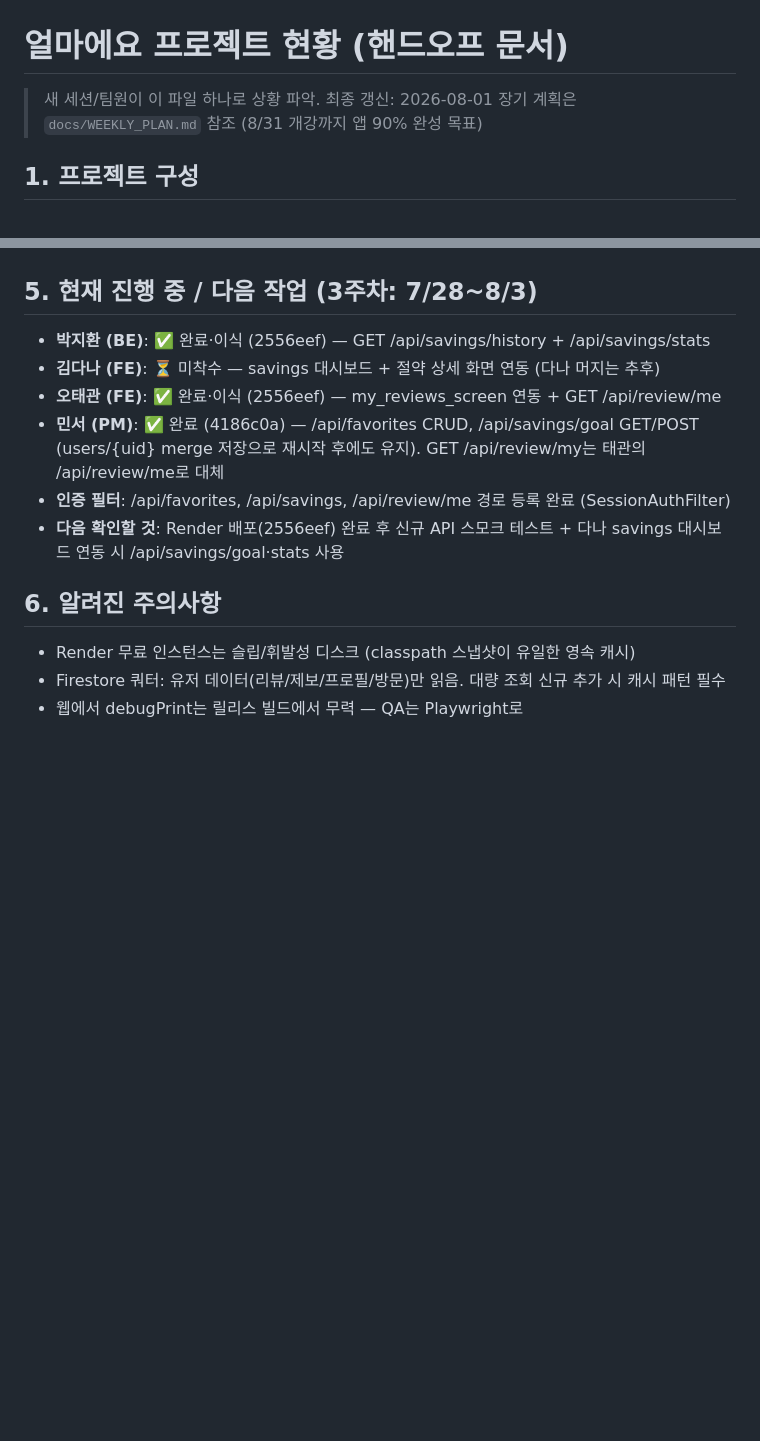
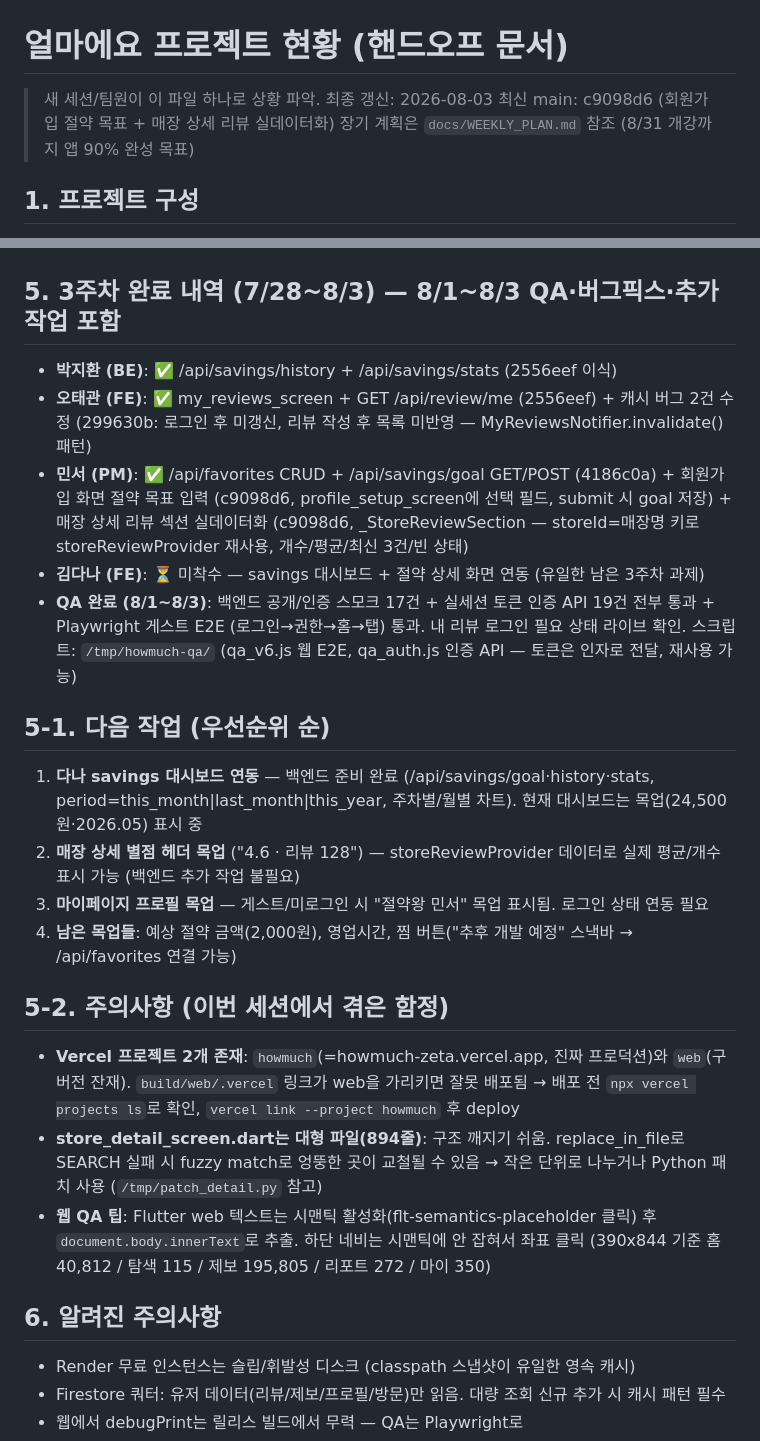
Before and after one commit to Minseo033/howmuch, a Markdown page: docs/PROJECT_STATUS.md, 2 parts joined by grey strips. Drawn GitHub-style; blank space fills up the shorter version.

Commit message:
docs: 8/3 작업 반영 — 회원가입 절약 목표, 매장 상세 리뷰 실데이터화, QA 완료 상태, Vercel/대형파일 함정 정리

```diff
--- a/docs/PROJECT_STATUS.md
+++ b/docs/PROJECT_STATUS.md
@@ -1,6 +1,7 @@
 # 얼마에요 프로젝트 현황 (핸드오프 문서)
 
-> 새 세션/팀원이 이 파일 하나로 상황 파악. 최종 갱신: 2026-08-01
+> 새 세션/팀원이 이 파일 하나로 상황 파악. 최종 갱신: 2026-08-03
+> 최신 main: c9098d6 (회원가입 절약 목표 + 매장 상세 리뷰 실데이터화)
 > 장기 계획은 `docs/WEEKLY_PLAN.md` 참조 (8/31 개강까지 앱 90% 완성 목표)
 
 ## 1. 프로젝트 구성
@@ -28,13 +29,23 @@
 - **웹**: `flutter build web --release` → `cd build/web && npx -y vercel@latest deploy --prod --yes` (minseo033 로그인 유지)
 - **검증 도구**: `/tmp/howmuch-qa/` Playwright 스크립트 (qa.js, qa2~4.js, probe_geo.js). `node qa.js` 전체 화면 QA, `node probe_geo.js` 지도 위치 검증
 
-## 5. 현재 진행 중 / 다음 작업 (3주차: 7/28~8/3)
-- **박지환 (BE)**: ✅ 완료·이식 (2556eef) — GET /api/savings/history + /api/savings/stats
-- **김다나 (FE)**: ⏳ 미착수 — savings 대시보드 + 절약 상세 화면 연동 (다나 머지는 추후)
-- **오태관 (FE)**: ✅ 완료·이식 (2556eef) — my_reviews_screen 연동 + GET /api/review/me
-- **민서 (PM)**: ✅ 완료 (4186c0a) — /api/favorites CRUD, /api/savings/goal GET/POST (users/{uid} merge 저장으로 재시작 후에도 유지). GET /api/review/my는 태관의 /api/review/me로 대체
-- **인증 필터**: /api/favorites, /api/savings, /api/review/me 경로 등록 완료 (SessionAuthFilter)
-- **다음 확인할 것**: Render 배포(2556eef) 완료 후 신규 API 스모크 테스트 + 다나 savings 대시보드 연동 시 /api/savings/goal·stats 사용
+## 5. 3주차 완료 내역 (7/28~8/3) — 8/1~8/3 QA·버그픽스·추가 작업 포함
+- **박지환 (BE)**: ✅ /api/savings/history + /api/savings/stats (2556eef 이식)
+- **오태관 (FE)**: ✅ my_reviews_screen + GET /api/review/me (2556eef) + 캐시 버그 2건 수정 (299630b: 로그인 후 미갱신, 리뷰 작성 후 목록 미반영 — MyReviewsNotifier.invalidate() 패턴)
+- **민서 (PM)**: ✅ /api/favorites CRUD + /api/savings/goal GET/POST (4186c0a) + 회원가입 화면 절약 목표 입력 (c9098d6, profile_setup_screen에 선택 필드, submit 시 goal 저장) + 매장 상세 리뷰 섹션 실데이터화 (c9098d6, _StoreReviewSection — storeId=매장명 키로 storeReviewProvider 재사용, 개수/평균/최신 3건/빈 상태)
+- **김다나 (FE)**: ⏳ 미착수 — savings 대시보드 + 절약 상세 화면 연동 (유일한 남은 3주차 과제)
+- **QA 완료 (8/1~8/3)**: 백엔드 공개/인증 스모크 17건 + 실세션 토큰 인증 API 19건 전부 통과 + Playwright 게스트 E2E (로그인→권한→홈→탭) 통과. 내 리뷰 로그인 필요 상태 라이브 확인. 스크립트: `/tmp/howmuch-qa/` (qa_v6.js 웹 E2E, qa_auth.js 인증 API — 토큰은 인자로 전달, 재사용 가능)
+
+## 5-1. 다음 작업 (우선순위 순)
+1. **다나 savings 대시보드 연동** — 백엔드 준비 완료 (/api/savings/goal·history·stats, period=this_month|last_month|this_year, 주차별/월별 차트). 현재 대시보드는 목업(24,500원·2026.05) 표시 중
+2. **매장 상세 별점 헤더 목업** ("4.6 · 리뷰 128") — storeReviewProvider 데이터로 실제 평균/개수 표시 가능 (백엔드 추가 작업 불필요)
+3. **마이페이지 프로필 목업** — 게스트/미로그인 시 "절약왕 민서" 목업 표시됨. 로그인 상태 연동 필요
+4. **남은 목업들**: 예상 절약 금액(2,000원), 영업시간, 찜 버튼("추후 개발 예정" 스낵바 → /api/favorites 연결 가능)
+
+## 5-2. 주의사항 (이번 세션에서 겪은 함정)
+- **Vercel 프로젝트 2개 존재**: `howmuch`(=howmuch-zeta.vercel.app, 진짜 프로덕션)와 `web`(구버전 잔재). `build/web/.vercel` 링크가 web을 가리키면 잘못 배포됨 → 배포 전 `npx vercel projects ls`로 확인, `vercel link --project howmuch` 후 deploy
+- **store_detail_screen.dart는 대형 파일(894줄)**: 구조 깨지기 쉬움. replace_in_file로 SEARCH 실패 시 fuzzy match로 엉뚱한 곳이 교철될 수 있음 → 작은 단위로 나누거나 Python 패치 사용 (`/tmp/patch_detail.py` 참고)
+- **웹 QA 팁**: Flutter web 텍스트는 시맨틱 활성화(flt-semantics-placeholder 클릭) 후 `document.body.innerText`로 추출. 하단 네비는 시맨틱에 안 잡혀서 좌표 클릭 (390x844 기준 홈 40,812 / 탐색 115 / 제보 195,805 / 리포트 272 / 마이 350)
 
 ## 6. 알려진 주의사항
 - Render 무료 인스턴스는 슬립/휘발성 디스크 (classpath 스냅샷이 유일한 영속 캐시)
```
